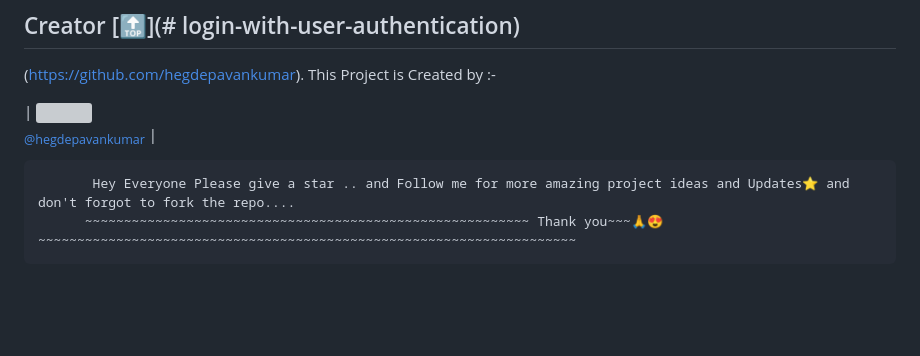
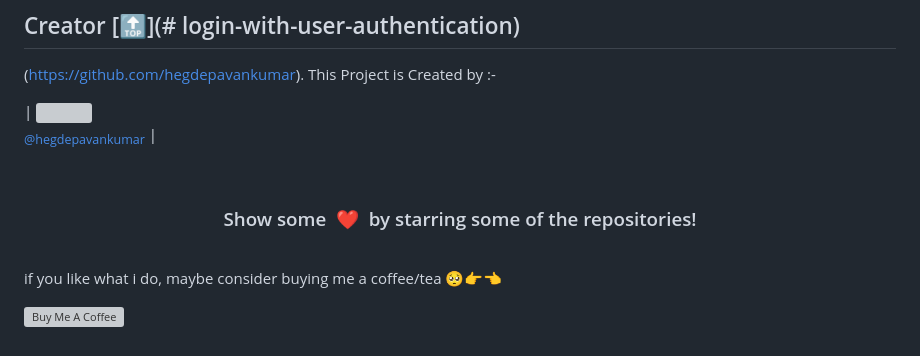
Before and after one commit to hegdepavankumar/login-with-user-authentication, a Markdown page: README.md, the part around the change. GitHub-like rendering; blank space fills up the shorter version; grey boxes are pictures that could not be loaded.

Commit message:
Update README.md
added creator section

```diff
--- a/README.md
+++ b/README.md
@@ -41,5 +41,14 @@ For starters, we get all the elements that we’ll need to work with using JavaS
 | [<img src="https://github.com/hegdepavankumar.png?size=115" width="115"><br><sub>@hegdepavankumar</sub>](https://github.com/hegdepavankumar) |
 
 
-           Hey Everyone Please give a star .. and Follow me for more amazing project ideas and Updates⭐ and don't forgot to fork the repo....
-          ~~~~~~~~~~~~~~~~~~~~~~~~~~~~~~~~~~~~~~~~~~~~~~~~~~~~~~~~~ Thank you~~~🙏😍~~~~~~~~~~~~~~~~~~~~~~~~~~~~~~~~~~~~~~~~~~~~~~~~~~~~~~~~~~~~~~~~~~~~~
+<br>
+<h3 align="center">Show some &nbsp;❤️&nbsp; by starring some of the repositories!</h3>
+<br>
+
+
+ <!-- Support Me -->
+
+
+if you like what i do, maybe consider buying me a coffee/tea 🥺👉👈
+
+<a href="https://www.buymeacoffee.com/hegdepavankumar" target="_blank"><img src="https://cdn.buymeacoffee.com/buttons/v2/default-red.png" alt="Buy Me A Coffee" width="150" ></a>
```
